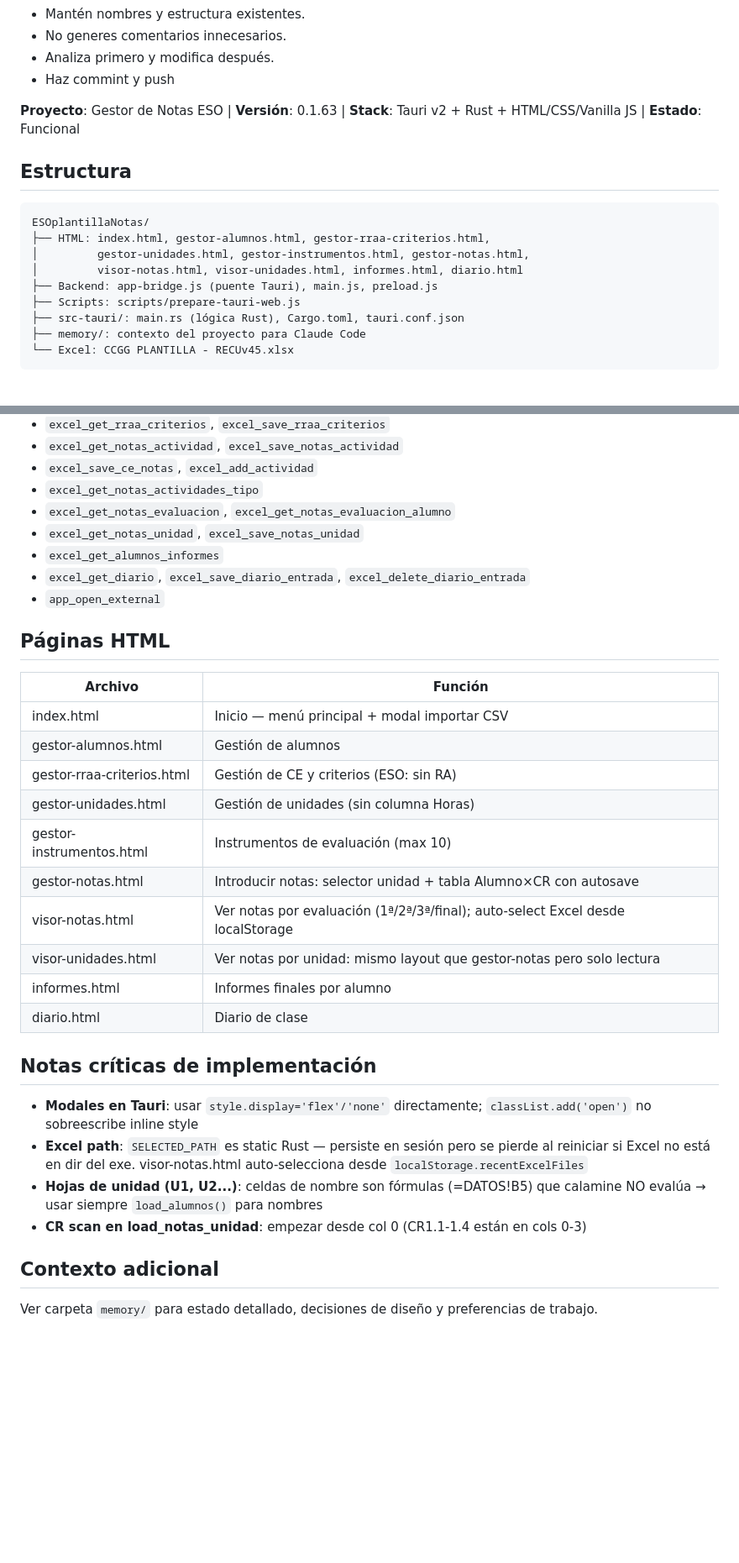
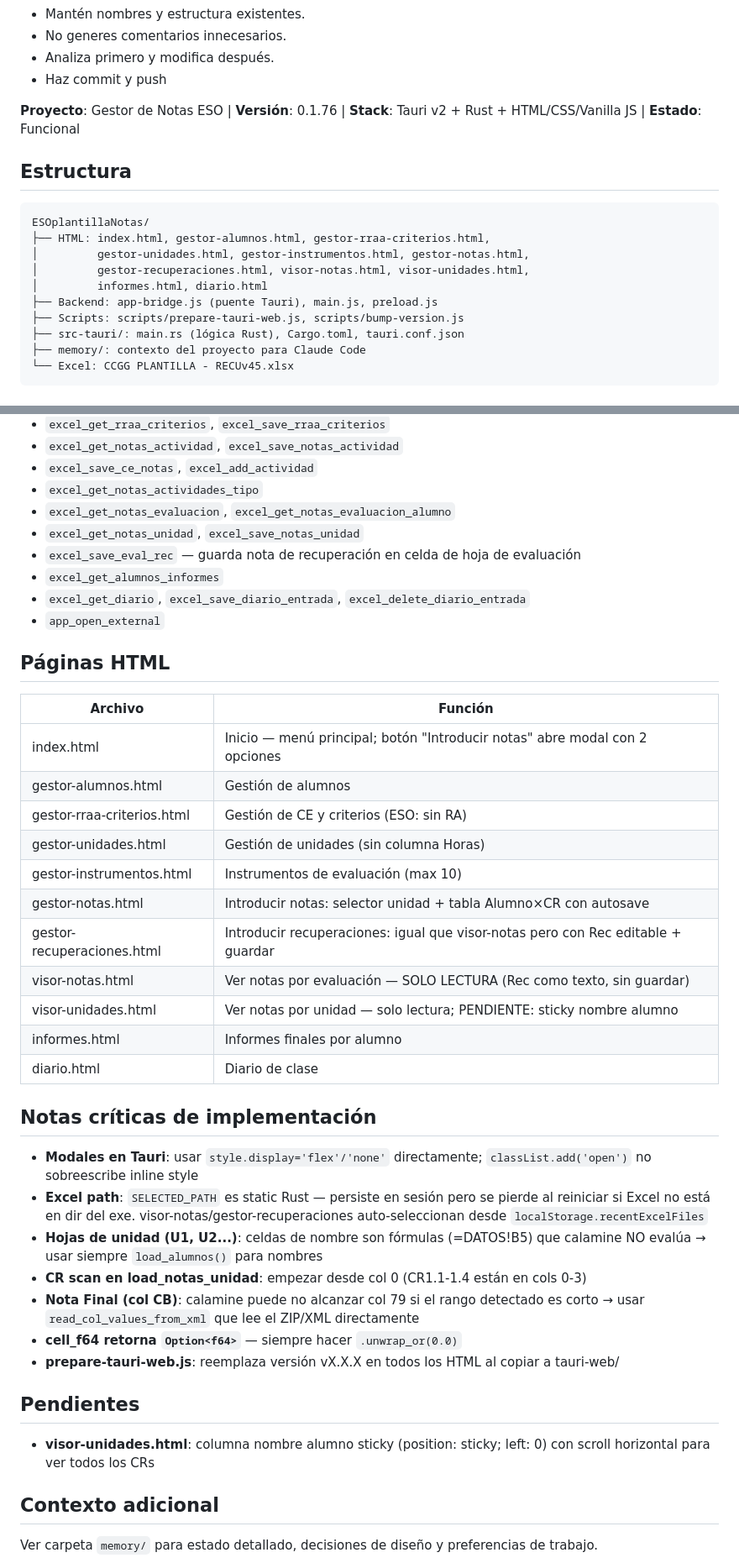
Before and after one commit to sebantonio/ESOplantillaNotas, a Markdown page: CLAUDE.md, 2 parts joined by grey strips. Shown at 84% size. Rendered like a GitHub page; blank space fills up the shorter version.

Commit message:
docs: actualizar CLAUDE.md v0.1.76 — sesion 3
Co-Authored-By: Claude Sonnet 4.6 <noreply@anthropic.com>

```diff
--- a/CLAUDE.md
+++ b/CLAUDE.md
@@ -28,10 +28,10 @@ Devuelve solo:
 - Mantén nombres y estructura existentes.
 - No generes comentarios innecesarios.
 - Analiza primero y modifica después.
-- Haz commint y push
+- Haz commit y push
 
 
-**Proyecto**: Gestor de Notas ESO | **Versión**: 0.1.63 | **Stack**: Tauri v2 + Rust + HTML/CSS/Vanilla JS | **Estado**: Funcional
+**Proyecto**: Gestor de Notas ESO | **Versión**: 0.1.76 | **Stack**: Tauri v2 + Rust + HTML/CSS/Vanilla JS | **Estado**: Funcional
 
 ## Estructura
 
@@ -39,9 +39,10 @@ Devuelve solo:
 ESOplantillaNotas/
 ├── HTML: index.html, gestor-alumnos.html, gestor-rraa-criterios.html,
 │         gestor-unidades.html, gestor-instrumentos.html, gestor-notas.html,
-│         visor-notas.html, visor-unidades.html, informes.html, diario.html
+│         gestor-recuperaciones.html, visor-notas.html, visor-unidades.html,
+│         informes.html, diario.html
 ├── Backend: app-bridge.js (puente Tauri), main.js, preload.js
-├── Scripts: scripts/prepare-tauri-web.js
+├── Scripts: scripts/prepare-tauri-web.js, scripts/bump-version.js
 ├── src-tauri/: main.rs (lógica Rust), Cargo.toml, tauri.conf.json
 ├── memory/: contexto del proyecto para Claude Code
 └── Excel: CCGG PLANTILLA - RECUv45.xlsx
@@ -98,6 +113,7 @@ Archivo principal: `CCGG PLANTILLA - RECUv45.xlsx` — hoja **DATOS**
 - `excel_get_notas_actividades_tipo`
 - `excel_get_notas_evaluacion`, `excel_get_notas_evaluacion_alumno`
 - `excel_get_notas_unidad`, `excel_save_notas_unidad`
+- `excel_save_eval_rec` — guarda nota de recuperación en celda de hoja de evaluación
 - `excel_get_alumnos_informes`
 - `excel_get_diario`, `excel_save_diario_entrada`, `excel_delete_diario_entrada`
 - `app_open_external`
@@ -106,23 +122,31 @@ Archivo principal: `CCGG PLANTILLA - RECUv45.xlsx` — hoja **DATOS**
 
 | Archivo | Función |
 |---------|---------|
-| index.html | Inicio — menú principal + modal importar CSV |
+| index.html | Inicio — menú principal; botón "Introducir notas" abre modal con 2 opciones |
 | gestor-alumnos.html | Gestión de alumnos |
 | gestor-rraa-criterios.html | Gestión de CE y criterios (ESO: sin RA) |
 | gestor-unidades.html | Gestión de unidades (sin columna Horas) |
 | gestor-instrumentos.html | Instrumentos de evaluación (max 10) |
 | gestor-notas.html | Introducir notas: selector unidad + tabla Alumno×CR con autosave |
-| visor-notas.html | Ver notas por evaluación (1ª/2ª/3ª/final); auto-select Excel desde localStorage |
-| visor-unidades.html | Ver notas por unidad: mismo layout que gestor-notas pero solo lectura |
+| gestor-recuperaciones.html | Introducir recuperaciones: igual que visor-notas pero con Rec editable + guardar |
+| visor-notas.html | Ver notas por evaluación — SOLO LECTURA (Rec como texto, sin guardar) |
+| visor-unidades.html | Ver notas por unidad — solo lectura; PENDIENTE: sticky nombre alumno |
 | informes.html | Informes finales por alumno |
 | diario.html | Diario de clase |
 
 ## Notas críticas de implementación
 
 - **Modales en Tauri**: usar `style.display='flex'/'none'` directamente; `classList.add('open')` no sobreescribe inline style
-- **Excel path**: `SELECTED_PATH` es static Rust — persiste en sesión pero se pierde al reiniciar si Excel no está en dir del exe. visor-notas.html auto-selecciona desde `localStorage.recentExcelFiles`
+- **Excel path**: `SELECTED_PATH` es static Rust — persiste en sesión pero se pierde al reiniciar si Excel no está en dir del exe. visor-notas/gestor-recuperaciones auto-seleccionan desde `localStorage.recentExcelFiles`
 - **Hojas de unidad (U1, U2...)**: celdas de nombre son fórmulas (=DATOS!B5) que calamine NO evalúa → usar siempre `load_alumnos()` para nombres
 - **CR scan en load_notas_unidad**: empezar desde col 0 (CR1.1-1.4 están en cols 0-3)
+- **Nota Final (col CB)**: calamine puede no alcanzar col 79 si el rango detectado es corto → usar `read_col_values_from_xml` que lee el ZIP/XML directamente
+- **cell_f64 retorna `Option<f64>`** — siempre hacer `.unwrap_or(0.0)`
+- **prepare-tauri-web.js**: reemplaza versión vX.X.X en todos los HTML al copiar a tauri-web/
+
+## Pendientes
+
+- **visor-unidades.html**: columna nombre alumno sticky (position: sticky; left: 0) con scroll horizontal para ver todos los CRs
 
 ## Contexto adicional
 
```
Also changed, not shown: other parts of CLAUDE.md (+16 -2 lines).
